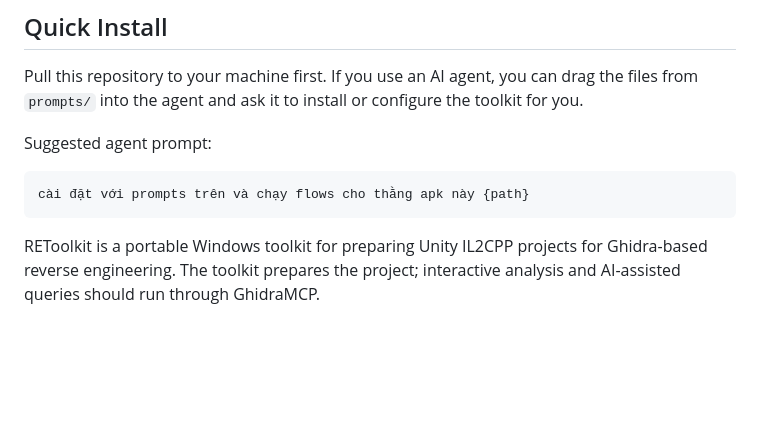
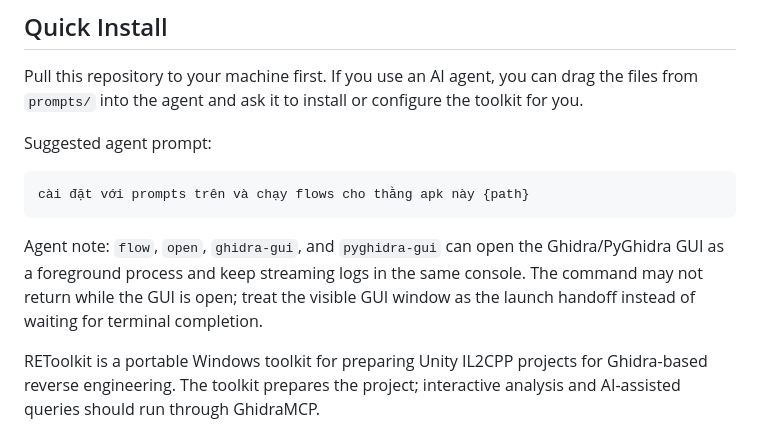
Before and after one commit to Vuxz123/REToolkit, a Markdown page: README.md, the part around the change. GitHub-like rendering; blank space fills up the shorter version.

````diff
--- a/README.md
+++ b/README.md
@@ -11,6 +11,11 @@ Suggested agent prompt:
 ```text
 cài đặt với prompts trên và chạy flows cho thằng apk này {path}
 ```
+
+Agent note: `flow`, `open`, `ghidra-gui`, and `pyghidra-gui` can open the
+Ghidra/PyGhidra GUI as a foreground process and keep streaming logs in the same
+console. The command may not return while the GUI is open; treat the visible GUI
+window as the launch handoff instead of waiting for terminal completion.
 
 REToolkit is a portable Windows toolkit for preparing Unity IL2CPP projects for
 Ghidra-based reverse engineering. The toolkit prepares the project; interactive
````
Also changed, not shown: prompts/install-ghidra-skill.md (+12 -0 lines).
